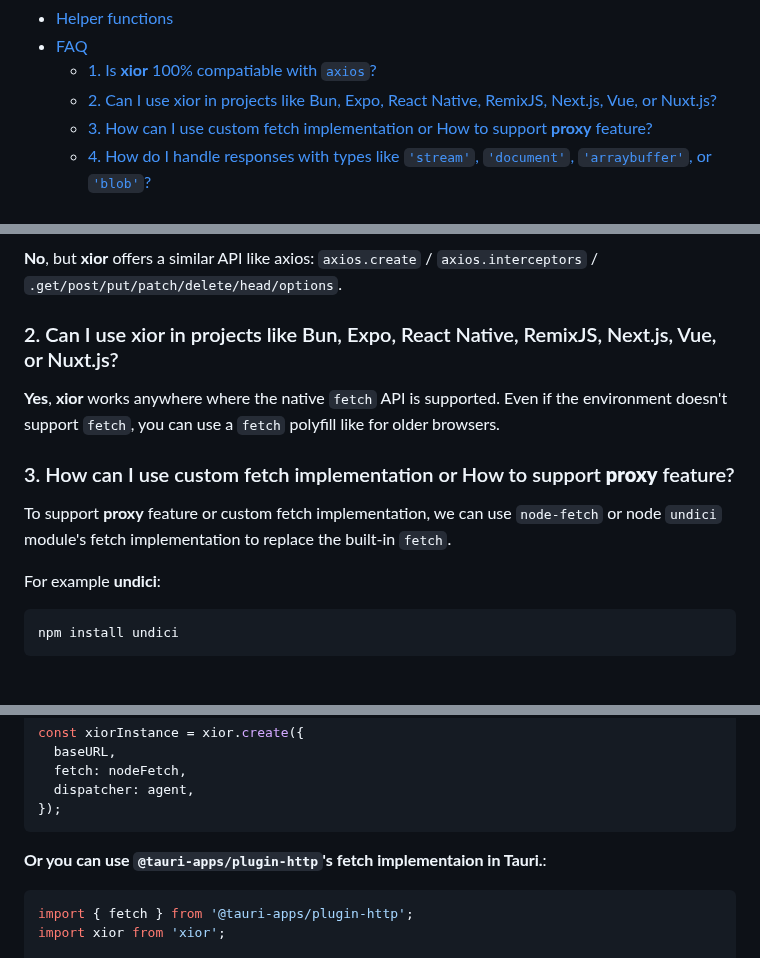
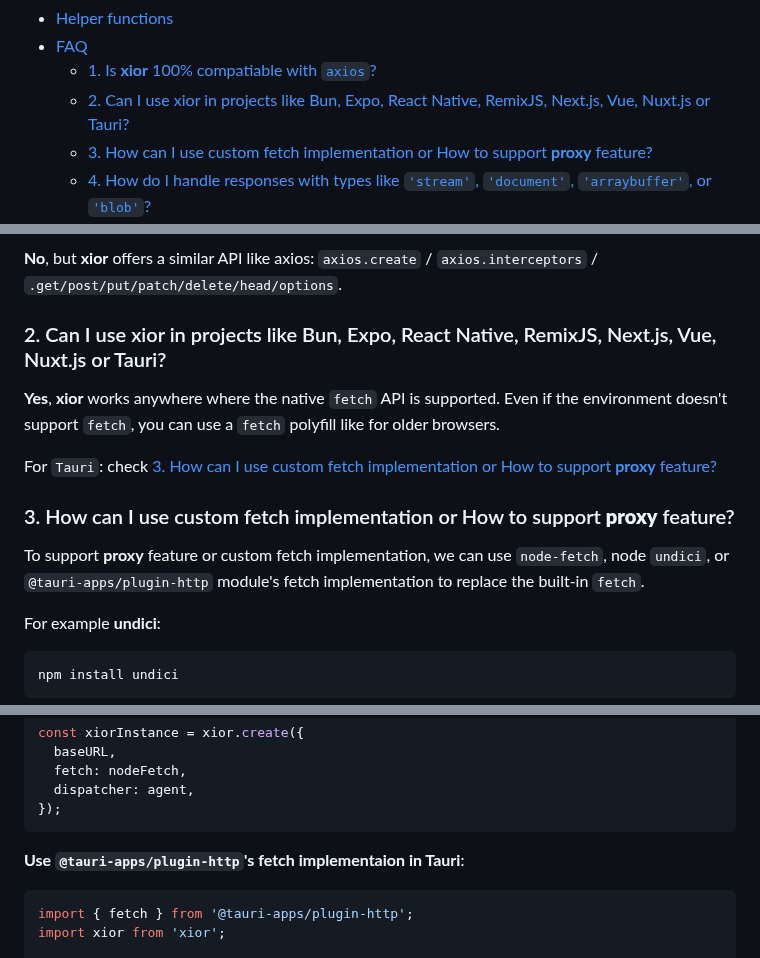
Before and after one commit to suhaotian/xior, a Markdown page: README.md, 3 parts joined by grey strips. Drawn GitHub-style; blank space fills up the shorter version.

Commit message:
Improve typo

````diff
--- a/README.md
+++ b/README.md
@@ -51,7 +51,7 @@ A lite http request lib based on **fetch** with plugin support and similar API t
 - [Helper functions](#helper-functions)
 - [FAQ](#faq)
   - [1. Is **xior** 100% compatiable with `axios`?](#1-is-xior-100-compatiable-with-axios)
-  - [2. Can I use xior in projects like Bun, Expo, React Native, RemixJS, Next.js, Vue, or Nuxt.js?](#2-can-i-use-xior-in-projects-like-bun-expo-react-native-remixjs-nextjs-vue-or-nuxtjs)
+  - [2. Can I use xior in projects like Bun, Expo, React Native, RemixJS, Next.js, Vue, Nuxt.js or Tauri?](#2-can-i-use-xior-in-projects-like-bun-expo-react-native-remixjs-nextjs-vue-nuxtjs-or-tauri)
   - [3. How can I use custom fetch implementation or How to support **proxy** feature?](#3-how-can-i-use-custom-fetch-implementation-or-how-to-support-proxy-feature)
   - [4. How do I handle responses with types like `'stream'`, `'document'`, `'arraybuffer'`, or `'blob'`?](#4-how-do-i-handle-responses-with-types-like-stream-document-arraybuffer-or-blob)
   - [5. How do I support older browsers?](#5-how-do-i-support-older-browsers)
@@ -1355,14 +1355,16 @@ import {
 
 **No**, but **xior** offers a similar API like axios: `axios.create` / `axios.interceptors` / `.get/post/put/patch/delete/head/options`.
 
-### 2. Can I use xior in projects like Bun, Expo, React Native, RemixJS, Next.js, Vue, or Nuxt.js?
+### 2. Can I use xior in projects like Bun, Expo, React Native, RemixJS, Next.js, Vue, Nuxt.js or Tauri?
 
 **Yes**, **xior** works anywhere where the native `fetch` API is supported.
 Even if the environment doesn't support `fetch`, you can use a `fetch` polyfill like for older browsers.
 
+For `Tauri`: check [3. How can I use custom fetch implementation or How to support **proxy** feature?](https://github.com/suhaotian/xior?tab=readme-ov-file#3-how-can-i-use-custom-fetch-implementation-or-how-to-support-proxy-feature)
+
 ### 3. How can I use custom fetch implementation or How to support **proxy** feature?
 
-To support **proxy** feature or custom fetch implementation, we can use `node-fetch` or node `undici` module's fetch implementation to replace the built-in `fetch`.
+To support **proxy** feature or custom fetch implementation, we can use `node-fetch`, node `undici`, or `@tauri-apps/plugin-http` module's fetch implementation to replace the built-in `fetch`.
 
 For example **undici**:
 
@@ -1421,7 +1423,7 @@ const xiorInstance = xior.create({
 });
 ```
 
-**Or you can use `@tauri-apps/plugin-http`'s fetch implementaion in Tauri.**:
+**Use `@tauri-apps/plugin-http`'s fetch implementaion in Tauri**:
 
 ```ts
 import { fetch } from '@tauri-apps/plugin-http';
````
